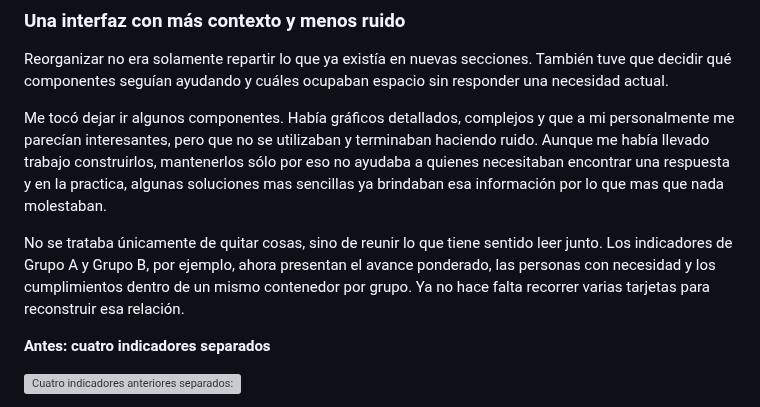
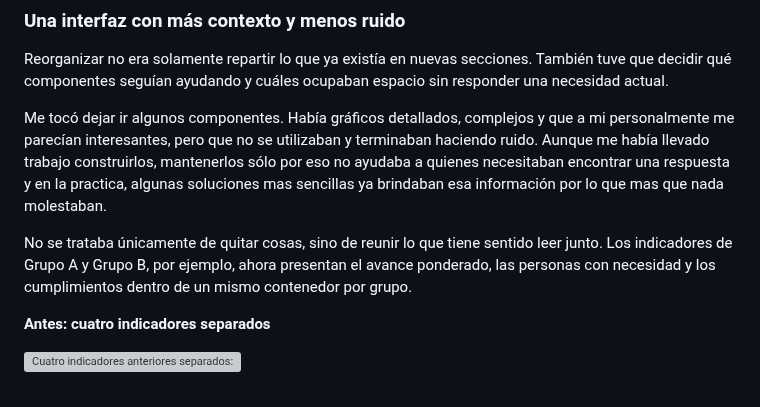
Before and after one commit to jminolli-e/case-studies, a Markdown page: capacitaciones/actualizacion/README.md, the part around the change. Rendered like a GitHub page; grey boxes are pictures that could not be loaded.

```diff
--- a/capacitaciones/actualizacion/README.md
+++ b/capacitaciones/actualizacion/README.md
@@ -68,7 +68,7 @@ Reorganizar no era solamente repartir lo que ya existía en nuevas secciones. Ta
 
 Me tocó dejar ir algunos componentes. Había gráficos detallados, complejos y que a mi personalmente me parecían interesantes, pero que no se utilizaban y terminaban haciendo ruido. Aunque me había llevado trabajo construirlos, mantenerlos sólo por eso no ayudaba a quienes necesitaban encontrar una respuesta y en la practica, algunas soluciones mas sencillas ya brindaban esa información por lo que mas que nada molestaban.
 
-No se trataba únicamente de quitar cosas, sino de reunir lo que tiene sentido leer junto. Los indicadores de Grupo A y Grupo B, por ejemplo, ahora presentan el avance ponderado, las personas con necesidad y los cumplimientos dentro de un mismo contenedor por grupo. Ya no hace falta recorrer varias tarjetas para reconstruir esa relación.
+No se trataba únicamente de quitar cosas, sino de reunir lo que tiene sentido leer junto. Los indicadores de Grupo A y Grupo B, por ejemplo, ahora presentan el avance ponderado, las personas con necesidad y los cumplimientos dentro de un mismo contenedor por grupo.
 
 **Antes: cuatro indicadores separados**
 
```
